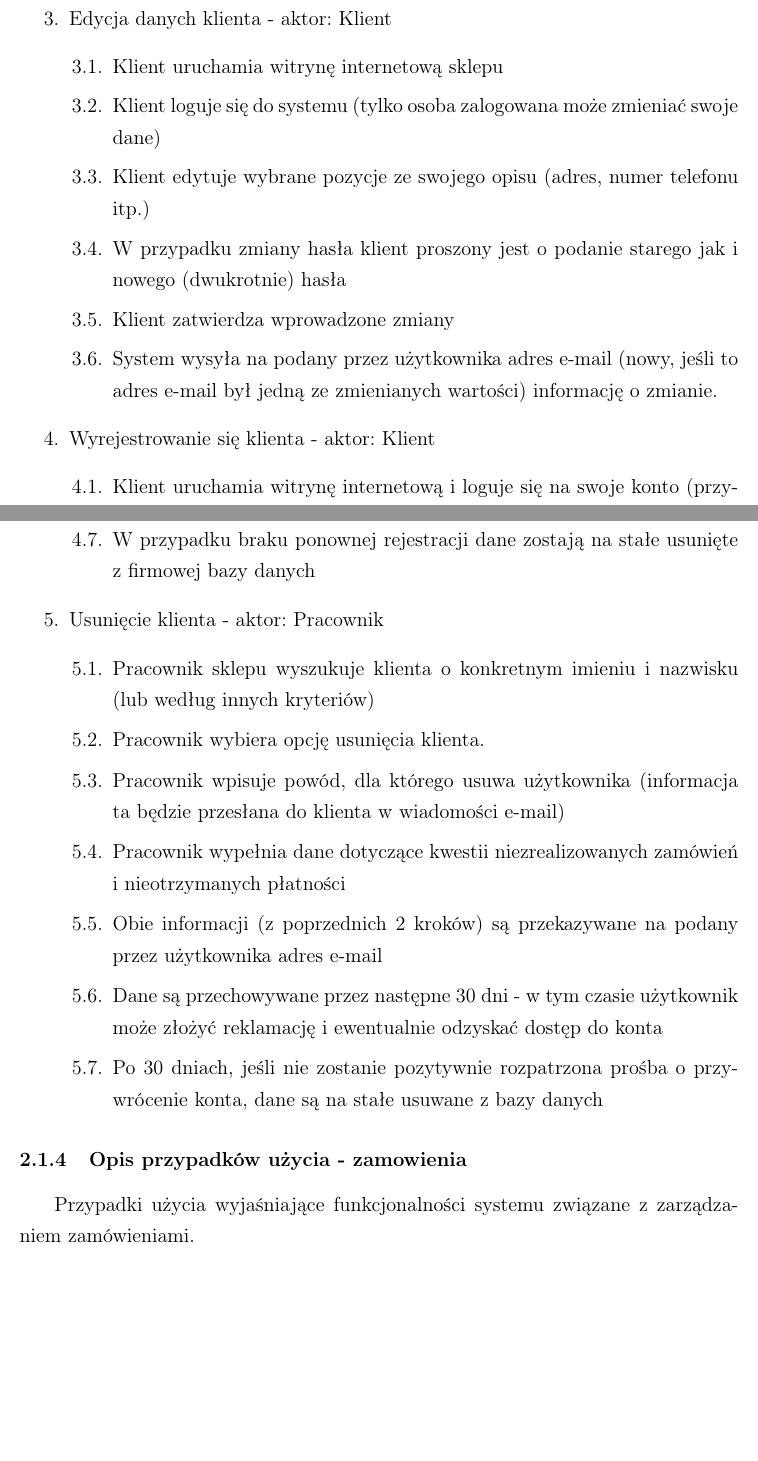
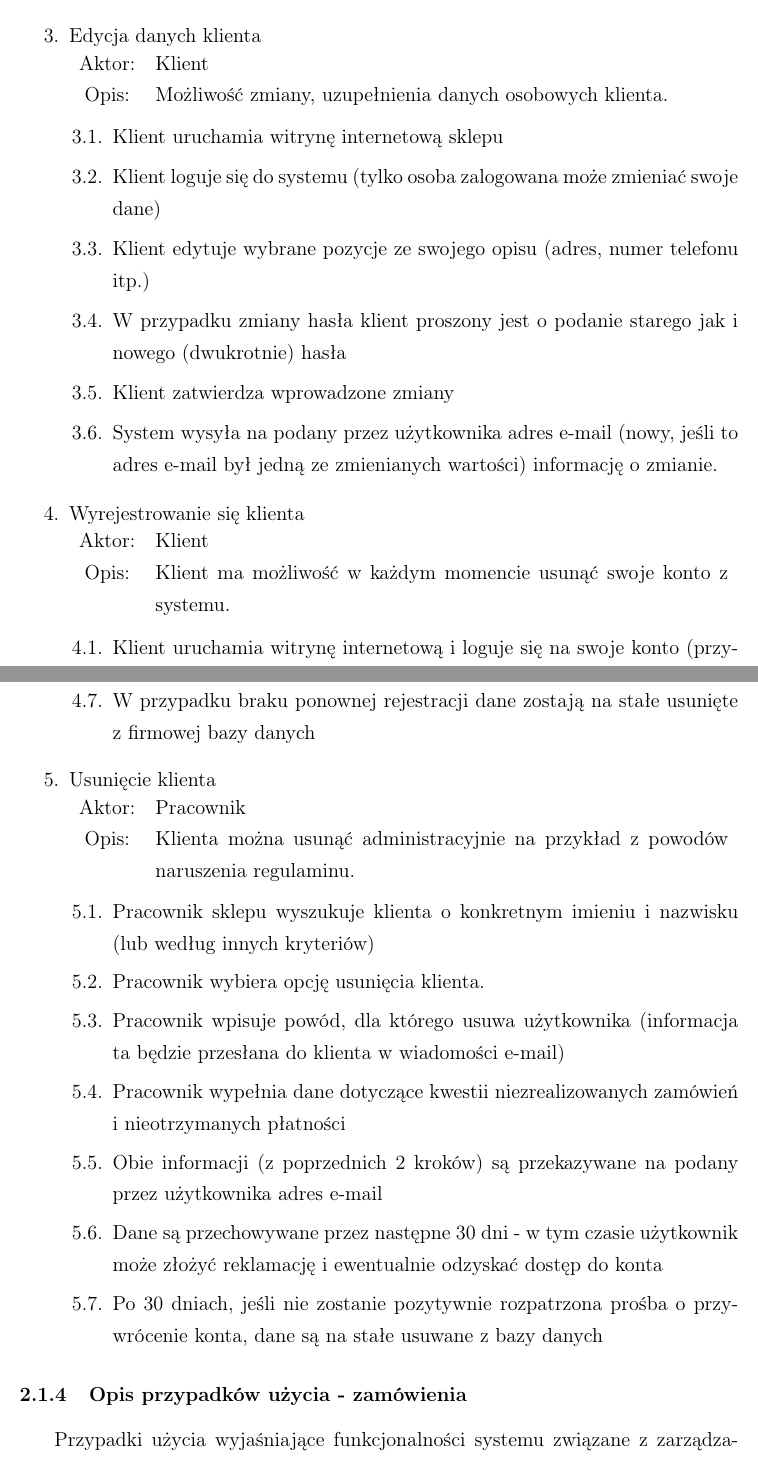
Before and after one commit to jsosnowski/APSI, a LaTeX document (document.tex, which reads tex/Wymagania/Przypadki_uzycia_klient.tex, tex/Wymagania/Przypadki_uzycia_zamowienia.tex): two parts of pages 6 and 7 of 13 before the commit and two parts of pages 7 and 8 of 13 after it, joined at a grey line, cut so that both start at the same text, the shorter picture padded with empty space. Compiled offline with pdfLaTeX.

Commit message:
Appearance changes.

```diff
--- a/tex/Wymagania/Przypadki_uzycia_klient.tex
+++ b/tex/Wymagania/Przypadki_uzycia_klient.tex
@@ -34,7 +45,11 @@
     \item System wysyła do użytkownika e-mail potwierdzający wraz z przewidywaną
     datą realizacji zamówienia
   \end{enumerate}
-  \item Edycja danych klienta - aktor: Klient
+  \item Edycja danych klienta \\
+  \begin{tabularx}{\linewidth}{ c X }
+  Aktor: & Klient \\
+  Opis: & Możliwość zmiany, uzupełnienia danych osobowych klienta.\\
+  \end{tabularx}
   \begin{enumerate}
     \item Klient uruchamia witrynę internetową sklepu
     \item Klient loguje się do systemu (tylko osoba zalogowana może zmieniać
@@ -47,7 +62,11 @@
     \item System wysyła na podany przez użytkownika adres e-mail (nowy, jeśli
     to adres e-mail był jedną ze zmienianych wartości) informację o zmianie.
   \end{enumerate}
-  \item Wyrejestrowanie się klienta - aktor: Klient
+  \item Wyrejestrowanie się klienta \\
+  \begin{tabularx}{\linewidth}{ c X }
+  Aktor: & Klient \\
+  Opis: & Klient ma możliwość w każdym momencie usunąć swoje konto z systemu.\\
+  \end{tabularx}
   \begin{enumerate}
     \item Klient uruchamia witrynę internetową i loguje się na swoje konto
     (przypadek użycia Logowanie Do Systemu)
@@ -66,7 +85,12 @@
     \item W przypadku braku ponownej rejestracji dane zostają na stałe usunięte
     z firmowej bazy danych
   \end{enumerate}
-  \item Usunięcie klienta - aktor: Pracownik
+  \item Usunięcie klienta \\
+  \begin{tabularx}{\linewidth}{ c X }
+  Aktor: & Pracownik \\
+  Opis: & Klienta można usunąć administracyjnie na przykład z powodów
+  naruszenia regulaminu.\\
+  \end{tabularx}
   \begin{enumerate}
     \item Pracownik sklepu wyszukuje klienta o konkretnym imieniu i nazwisku
     (lub według innych kryteriów)
--- a/tex/Wymagania/Przypadki_uzycia_zamowienia.tex
+++ b/tex/Wymagania/Przypadki_uzycia_zamowienia.tex
@@ -1,4 +1,4 @@
-\subsubsection{Opis przypadków użycia - zamowienia}
+\subsubsection{Opis przypadków użycia - zamówienia}
 
 Przypadki użycia wyjaśniające funkcjonalności systemu związane z zarządzaniem
 zamówieniami.
```
Also changed, not shown: tex/Wymagania.tex (+2 -1 lines), tex/Wymagania/Klient_wymagania_funkcjonalne.tex (+0 -2 lines), document.pdf, tex/Wymagania/Przypadki_uzycia_klient.tex (15 more changed lines).
